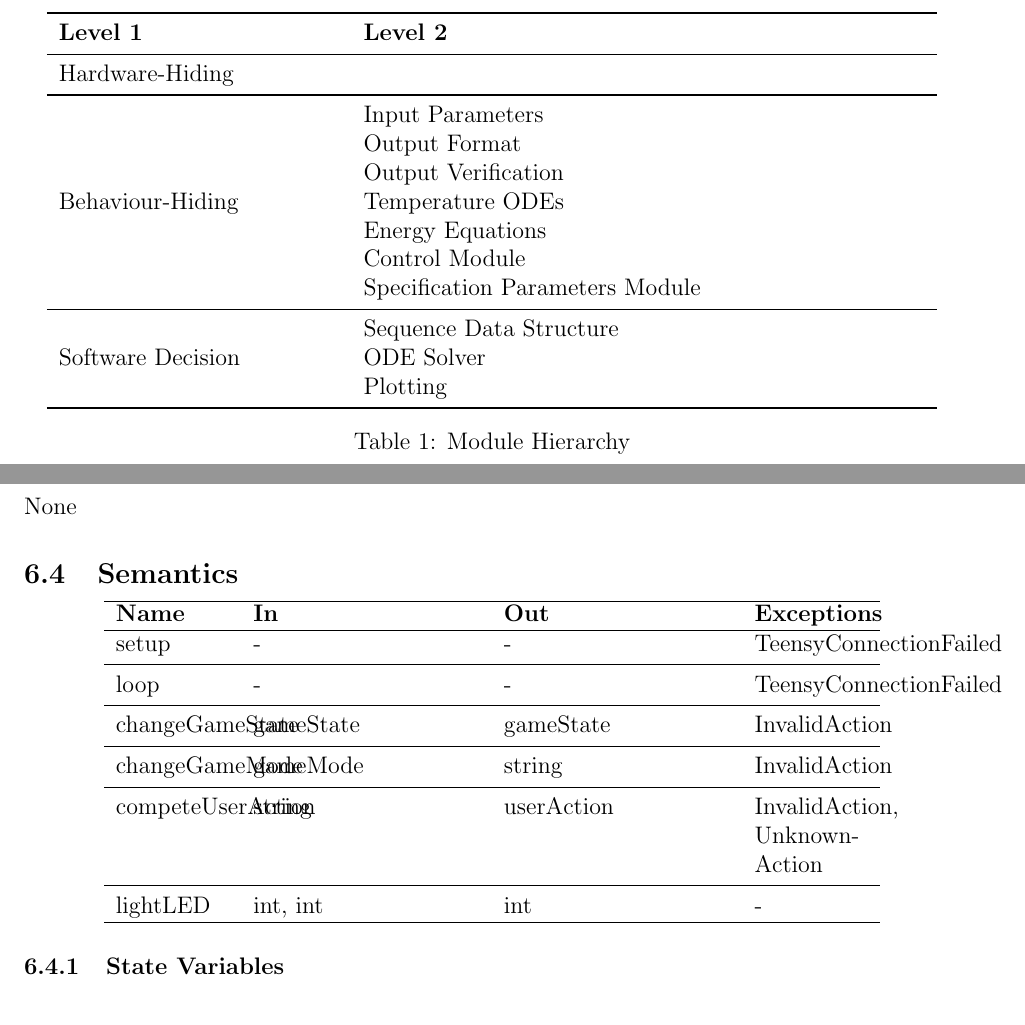
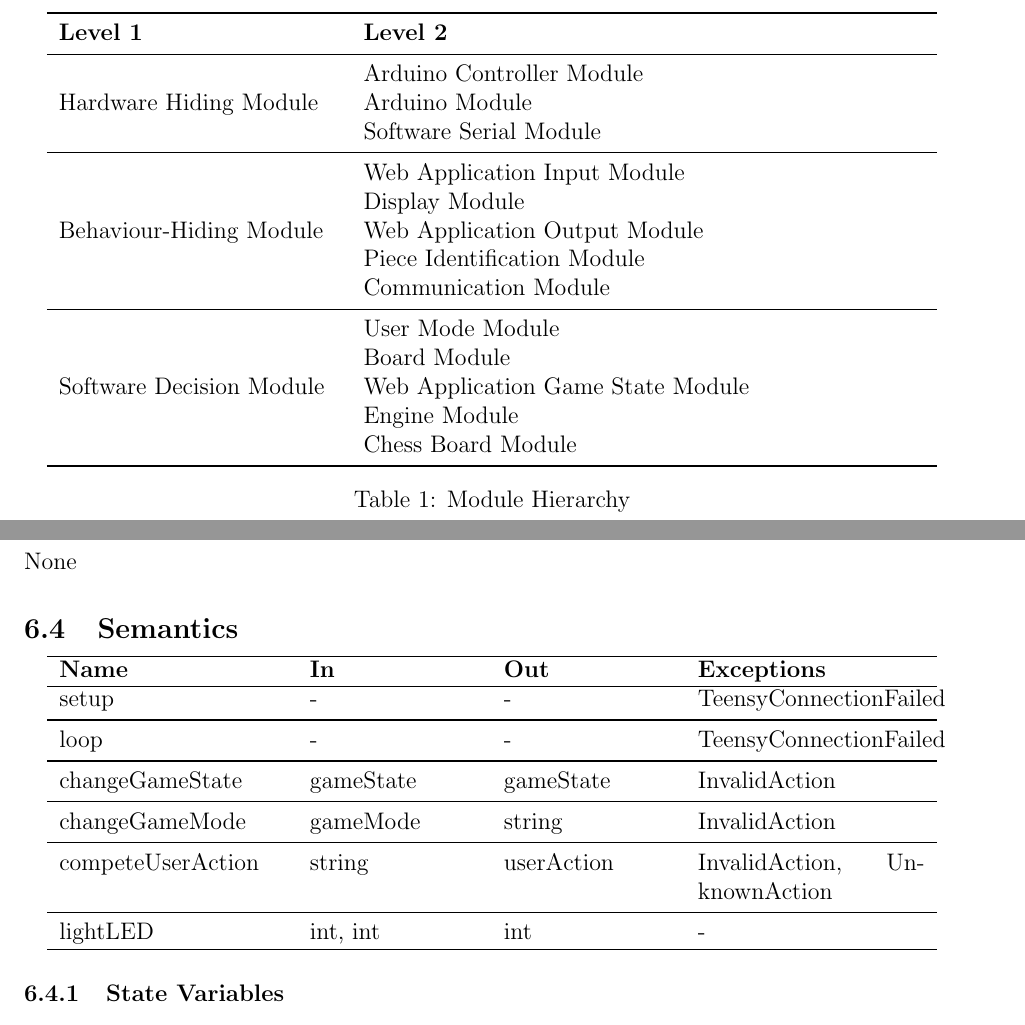
Before and after one commit to JonCels/chess-connect, a LaTeX document (docs/Design/SoftDetailedDes/MIS.tex): two parts of pages 9 and 10 of 34, joined at a grey line, cut so that both start at the same text. Compiled offline with pdfLaTeX.

Commit message:
Fixed formatting

```diff
--- a/docs/Design/SoftDetailedDes/MIS.tex
+++ b/docs/Design/SoftDetailedDes/MIS.tex
@@ -135,21 +135,27 @@ The following table is taken directly from the Module Guide document for this pr
 \textbf{Level 1} & \textbf{Level 2}\\
 \midrule
 
-{Hardware-Hiding} & ~ \\
+
+\multirow{3}{0.3\textwidth}{Hardware Hiding Module}
+& Arduino Controller Module \\
+& Arduino Module \\
+& Software Serial Module \\
 \midrule
 
-\multirow{7}{0.3\textwidth}{Behaviour-Hiding} & Input Parameters\\
-& Output Format\\
-& Output Verification\\
-& Temperature ODEs\\
-& Energy Equations\\
-& Control Module\\
-& Specification Parameters Module\\
+\multirow{5}{0.3\textwidth}{Behaviour-Hiding Module}
+& Web Application Input Module\\
+& Display Module\\
+& Web Application Output Module\\
+& Piece Identification Module \\
+& Communication Module\\
 \midrule
 
-\multirow{3}{0.3\textwidth}{Software Decision} & {Sequence Data Structure}\\
-& ODE Solver\\
-& Plotting\\
+\multirow{5}{0.3\textwidth}{Software Decision Module}
+& User Mode Module\\
+& Board Module\\
+& Web Application Game State Module\\
+& Engine Module\\
+& Chess Board Module\\
 \bottomrule
 
 \end{tabular}
@@ -184,7 +190,7 @@ None
 \subsection{Semantics}
 {
   \begin{center}
-  \begin{tabular}{p{2cm} p{4cm} p{4cm} p{2cm}}
+  \begin{tabular}{p{4cm} p{3cm} p{3cm} p{4cm}}
   \hline
   \textbf{Name} & \textbf{In} & \textbf{Out} & \textbf{Exceptions} \\
   \hline
```
Also changed, not shown: docs/Design/SoftArchitecture/MG.tex (+12 -16 lines), docs/Design/SoftArchitecture/MG.pdf, docs/Design/SoftDetailedDes/MIS.pdf, docs/Design/SoftDetailedDes/MIS.tex (6 more changed lines).
